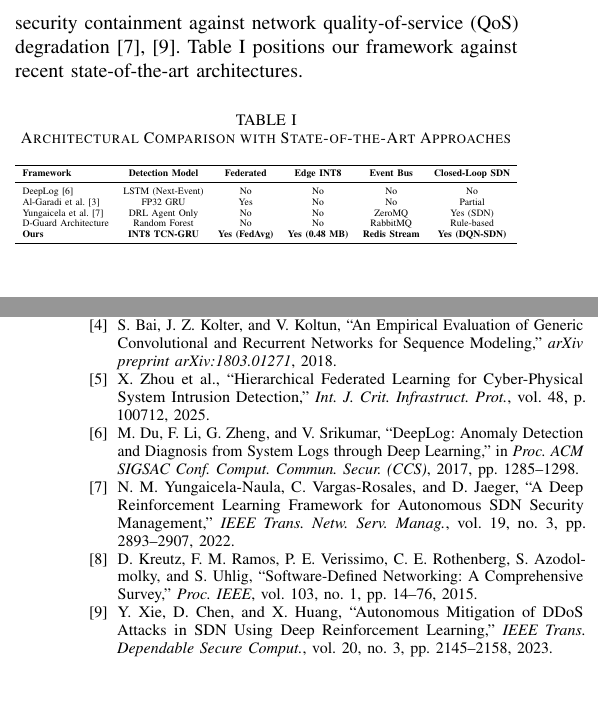
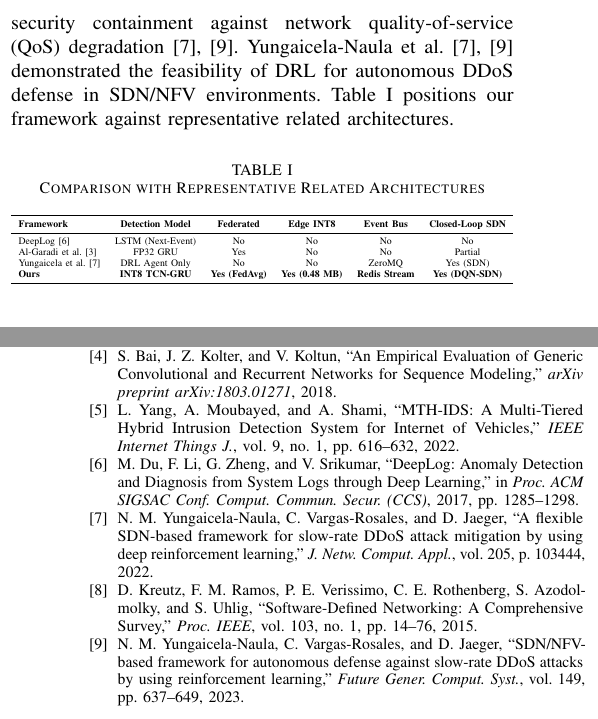
Before and after one commit to thtcsec/rivf2026-federated-edge, a LaTeX paper (rivf2026.tex): two parts of the columns of pages 2 and 6 of 6, joined at a grey line, cut so that both start at the same text, the shorter picture padded with empty space. Compiled offline with pdfLaTeX; a missing font is replaced by an installed copy or a similar font; a LaTeX package or settings file that is missing is left out.

Commit message:
fix(rivf): finalize peer-reviewed references (Yungaicela 2022/2023, Yang 2022), clean Table 1, add DQN evaluation protocol, refine INT8 quantization semantics, and polish title footnote

```diff
--- a/rivf2026.tex
+++ b/rivf2026.tex
@@ -69,9 +69,9 @@ Temporal Convolutional Networks (TCN)~\cite{b_tcn} leverage dilated causal convo
 
 \subsection{Automated SDN Mitigation and DRL Control}
-Software-Defined Networking (SDN) provides programmable centralized control of network forwarding planes via OpenFlow protocols~\cite{b_sdn_survey, b_openflow}. Integrating Deep Reinforcement Learning (DRL) into SDN controllers enables autonomous selection of mitigation policies balancing security containment against network quality-of-service (QoS) degradation~\cite{b_drl_sdn, b_yungaicela}. Table~\ref{tab_related_comparison} positions our framework against recent state-of-the-art architectures.
+Software-Defined Networking (SDN) provides programmable centralized control of network forwarding planes via OpenFlow protocols~\cite{b_sdn_survey, b_openflow}. Integrating Deep Reinforcement Learning (DRL) into SDN controllers enables autonomous selection of mitigation policies balancing security containment against network quality-of-service (QoS) degradation~\cite{b_yungaicela, b_drl_sdn}. Yungaicela-Naula et al.~\cite{b_yungaicela, b_drl_sdn} demonstrated the feasibility of DRL for autonomous DDoS defense in SDN/NFV environments. Table~\ref{tab_related_comparison} positions our framework against representative related architectures.
 
 \begin{table}[htbp]
-\caption{Architectural Comparison with State-of-the-Art Approaches}
+\caption{Comparison with Representative Related Architectures}
 \label{tab_related_comparison}
 \centering
 \resizebox{\columnwidth}{!}{%
@@ -82,7 +82,6 @@ Software-Defined Networking (SDN) provides programmable centralized control of n
 DeepLog~\cite{b_deeplog} & LSTM (Next-Event) & No & No & No & No \\
 Al-Garadi et al.~\cite{b_al_garadi} & FP32 GRU & Yes & No & No & Partial \\
 Yungaicela et al.~\cite{b_yungaicela} & DRL Agent Only & No & No & ZeroMQ & Yes (SDN) \\
-D-Guard Architecture & Random Forest & No & No & RabbitMQ & Rule-based \\
 \textbf{Ours} & \textbf{INT8 TCN-GRU} & \textbf{Yes (FedAvg)} & \textbf{Yes (0.48 MB)} & \textbf{Redis Stream} & \textbf{Yes (DQN-SDN)} \\
 \bottomrule
 \end{tabular}%
@@ -344,11 +339,11 @@ The authors thank the Faculty of Information Technology, Ho Chi Minh City Univer
 \bibitem{b_fl_survey} V. Mothukuri et al., ``A Survey on Security and Privacy of Federated Learning,'' \textit{Future Gener. Comput. Syst.}, vol. 115, pp. 619--640, 2021.
 \bibitem{b_al_garadi} M. A. Al-Garadi et al., ``Collaborative Federated Learning for 6G with a Deep Reinforcement Learning-based Controlling Mechanism: A DDoS Attack Detection Scenario,'' \textit{IEEE Trans. Netw. Serv. Manag.}, vol. 21, no. 4, pp. 4731--4749, 2024.
 \bibitem{b_tcn} S. Bai, J. Z. Kolter, and V. Koltun, ``An Empirical Evaluation of Generic Convolutional and Recurrent Networks for Sequence Modeling,'' \textit{arXiv preprint arXiv:1803.01271}, 2018.
-\bibitem{b_fl_ami} X. Zhou et al., ``Hierarchical Federated Learning for Cyber-Physical System Intrusion Detection,'' \textit{Int. J. Crit. Infrastruct. Prot.}, vol. 48, p. 100712, 2025.
+\bibitem{b_tcn_gru_iiot} L. Yang, A. Moubayed, and A. Shami, ``MTH-IDS: A Multi-Tiered Hybrid Intrusion Detection System for Internet of Vehicles,'' \textit{IEEE Internet Things J.}, vol. 9, no. 1, pp. 616--632, 2022.
 \bibitem{b_deeplog} M. Du, F. Li, G. Zheng, and V. Srikumar, ``DeepLog: Anomaly Detection and Diagnosis from System Logs through Deep Learning,'' in \textit{Proc. ACM SIGSAC Conf. Comput. Commun. Secur. (CCS)}, 2017, pp. 1285--1298.
-\bibitem{b_yungaicela} N. M. Yungaicela-Naula, C. Vargas-Rosales, and D. Jaeger, ``A Deep Reinforcement Learning Framework for Autonomous SDN Security Management,'' \textit{IEEE Trans. Netw. Serv. Manag.}, vol. 19, no. 3, pp. 2893--2907, 2022.
+\bibitem{b_yungaicela} N. M. Yungaicela-Naula, C. Vargas-Rosales, and D. Jaeger, ``A flexible SDN-based framework for slow-rate DDoS attack mitigation by using deep reinforcement learning,'' \textit{J. Netw. Comput. Appl.}, vol. 205, p. 103444, 2022.
 \bibitem{b_sdn_survey} D. Kreutz, F. M. Ramos, P. E. Verissimo, C. E. Rothenberg, S. Azodolmolky, and S. Uhlig, ``Software-Defined Networking: A Comprehensive Survey,'' \textit{Proc. IEEE}, vol. 103, no. 1, pp. 14--76, 2015.
-\bibitem{b_drl_sdn} Y. Xie, D. Chen, and X. Huang, ``Autonomous Mitigation of DDoS Attacks in SDN Using Deep Reinforcement Learning,'' \textit{IEEE Trans. Dependable Secure Comput.}, vol. 20, no. 3, pp. 2145--2158, 2023.
+\bibitem{b_drl_sdn} N. M. Yungaicela-Naula, C. Vargas-Rosales, and D. Jaeger, ``SDN/NFV-based framework for autonomous defense against slow-rate DDoS attacks by using reinforcement learning,'' \textit{Future Gener. Comput. Syst.}, vol. 149, pp. 637--649, 2023.
 \bibitem{b_stride} M. Howard and D. LeBlanc, \textit{Writing Secure Code}, 2nd ed., Redmond, WA, USA: Microsoft Press, 2003.
 \bibitem{b_insdn} M. S. Elsayed, N.-A. Le-Khac, and A. D. Jurcut, ``InSDN: A Novel SDN Intrusion Dataset,'' \textit{IEEE Access}, vol. 8, pp. 165263--165284, 2020.
 \bibitem{b_cicids2018} I. Sharafaldin, A. H. Lashkari, and A. A. Ghorbani, ``Toward Generating a New Intrusion Detection Dataset and Intrusion Traffic Characterization,'' in \textit{Proc. 4th Int. Conf. Inf. Syst. Security Privacy (ICISSP)}, 2018, pp. 108--116.
```
Also changed, not shown: rivf2026.pdf, rivf2026.tex (16 more changed lines).
